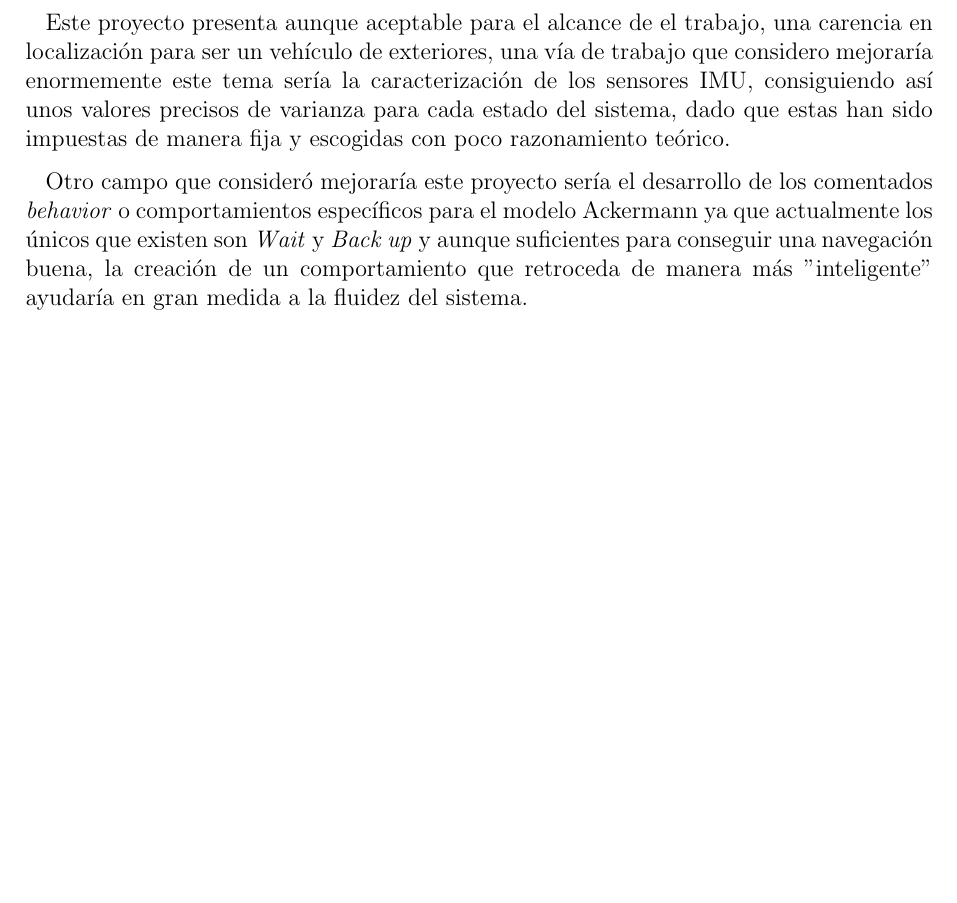
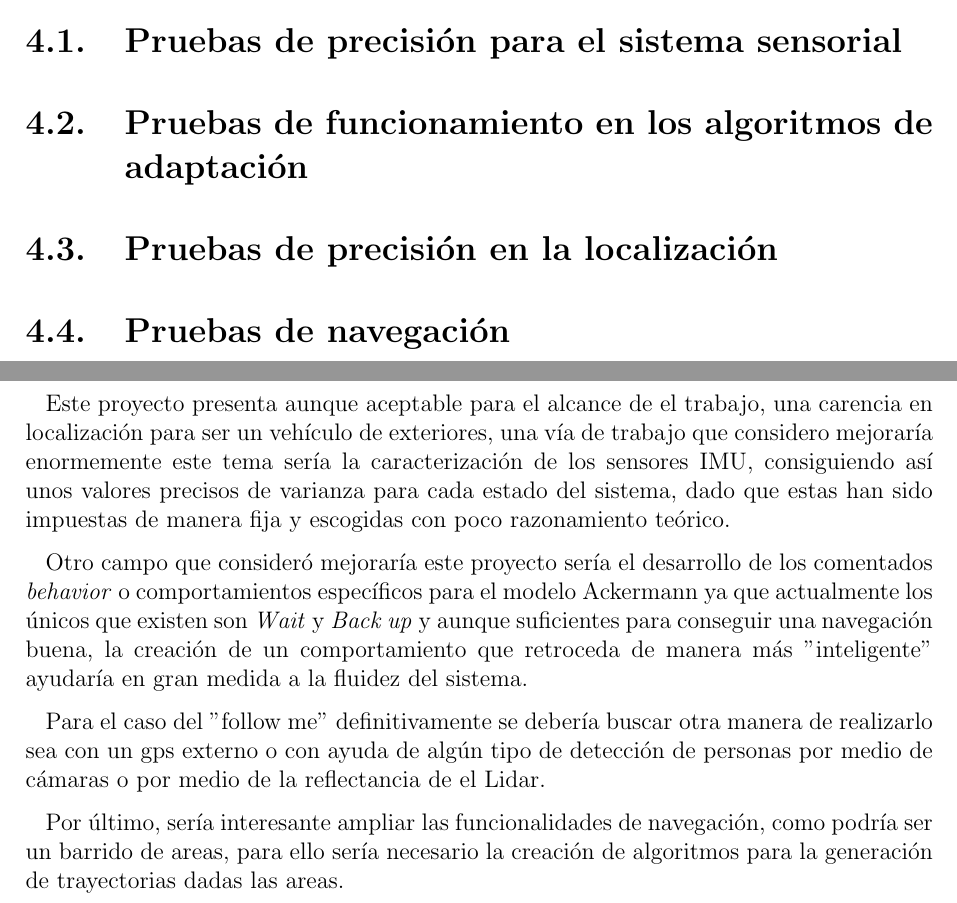
Before and after one commit to andrelorenzo/nav_aut, a LaTeX book (memoria/main.tex, which reads memoria/pages/05-cuerpo.tex): part of page 58 of 64 before the commit and two parts of pages 54 and 58 of 64 after it, the two joined at a grey line, cut at the place of the change, the shorter picture padded with empty space. Compiled offline with pdfLaTeX.

Commit message:
added final part

```diff
--- a/memoria/pages/05-cuerpo.tex
+++ b/memoria/pages/05-cuerpo.tex
@@ -1244,6 +1244,14 @@ empleado y ya que los dispositivos móviles tienen una precisión bastante baja,
 \cleardoublepage
 \chapter{Pruebas y resultados}
 
+\section{Pruebas de precisión para el sistema sensorial}
+
+\section{Pruebas de funcionamiento en los algoritmos de adaptación}
+
+\section{Pruebas de precisión en la localización}
+
+\section{Pruebas de navegación}
+
 \chapter{Conclusiones}
 Durante el presente proyecto se ha desarrollado una interfaz de control que cumple con los objetivos propuestos, es funcional y fácil de usar,
 se ha implementado el envió y procesamiento de todas las posibles funcionalidades propuestas.
@@ -1271,3 +1279,9 @@ razonamiento teórico.
 Otro campo que consideró mejoraría este proyecto sería el desarrollo de los comentados \textit{behavior} o comportamientos específicos para
 el modelo Ackermann ya que actualmente los únicos que existen son \textit{Wait} y \textit{Back up} y aunque suficientes para conseguir una navegación buena,
 la creación de un comportamiento que retroceda de manera más ''inteligente'' ayudaría en gran medida a la fluidez del sistema.
+
+Para el caso del ''follow me'' definitivamente se debería buscar otra manera de realizarlo sea con un gps externo o con ayuda de algún tipo de
+detección de personas por medio de cámaras o por medio de la reflectancia de el Lidar.
+
+Por último, sería interesante ampliar las funcionalidades de navegación, como podría ser un barrido de areas, para ello sería necesario
+la creación de algoritmos para la generación de trayectorias dadas las areas.
```
Also changed, not shown: 6 other files.
